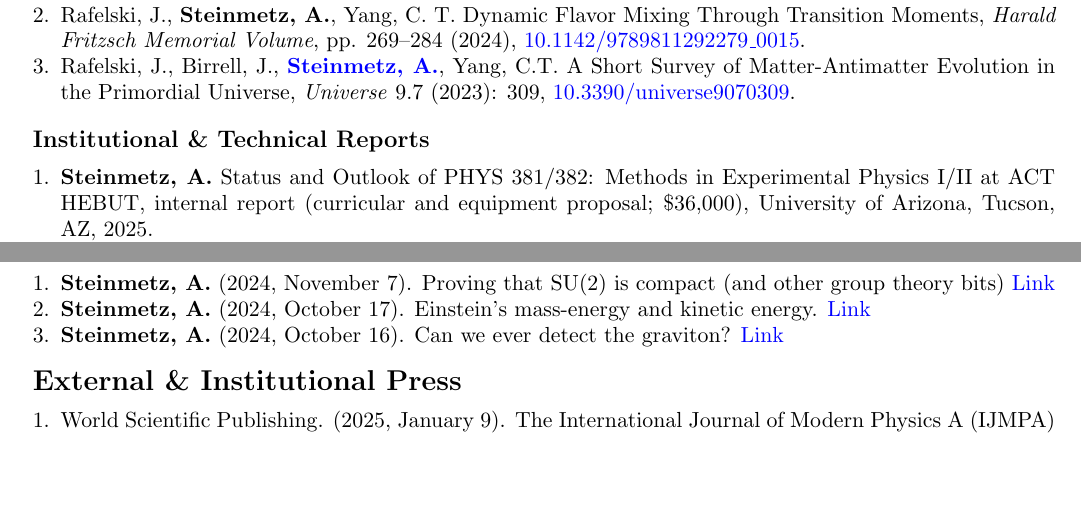
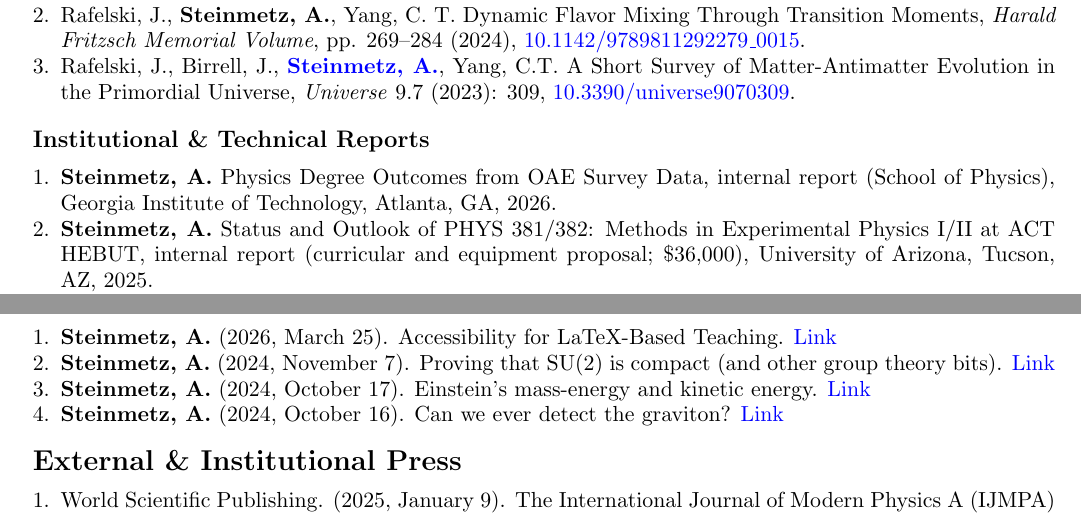
Before and after one commit to ajsteinmetz/cv-ajsteinmetz, a LaTeX CV (cv_ajsteinmetz.tex): two parts of pages 2 and 5 of 5, joined at a grey line, cut so that both start at the same text, the shorter picture padded with empty space. Compiled offline with pdfLaTeX.

Commit message:
Updates.

```diff
--- a/cv_ajsteinmetz.tex
+++ b/cv_ajsteinmetz.tex
@@ -150,6 +150,7 @@ Citations = 139; h-index = 7 (\href{https://scholar.google.com/citations?user=fJ
 {\large\textbf{Institutional \& Technical Reports}}
 
 \begin{enumerate}[leftmargin=*,nosep]
+    \item \textbf{Steinmetz, A.} Physics Degree Outcomes from OAE Survey Data, internal report (School of Physics), Georgia Institute of Technology, Atlanta, GA, 2026.
     \item \textbf{Steinmetz, A.} Status and Outlook of PHYS 381/382: Methods in Experimental Physics I/II at ACT HEBUT, internal report (curricular and equipment proposal; \$36,000), University of Arizona, Tucson, AZ, 2025.
     \item ATLAS Collaboration (coauthor: \textbf{A. Steinmetz}). Large Eta Task Force Report, ATL-UPGRADE-INT-2015-001, CERN, Geneva, Switzerland, 2015. \href{https://cds.cern.ch/record/2020591}{https://cds.cern.ch/record/2020591}.
 \end{enumerate}
@@ -298,7 +300,8 @@ Citations = 139; h-index = 7 (\href{https://scholar.google.com/citations?user=fJ
 {\large\textbf{Public Outreach}}
 
 \begin{enumerate}[leftmargin=*,nosep]
-    \item \textbf{Steinmetz, A.} (2024, November 7). Proving that SU(2) is compact (and other group theory bits) \href{https://ajsteinmetz.github.io/mathematics/2024/11/07/su2-compactness.html}{Link}
+    \item \textbf{Steinmetz, A.} (2026, March 25). Accessibility for LaTeX-Based Teaching. \href{https://ajsteinmetz.github.io/mathematics/2026/03/25/latex-accessibility.html}{Link}
+    \item \textbf{Steinmetz, A.} (2024, November 7). Proving that SU(2) is compact (and other group theory bits). \href{https://ajsteinmetz.github.io/mathematics/2024/11/07/su2-compactness.html}{Link}
     \item \textbf{Steinmetz, A.} (2024, October 17). Einstein’s mass-energy and kinetic energy. \href{https://ajsteinmetz.github.io/physics/2024/10/17/kinetic-energy-coefficient.html}{Link}
     \item \textbf{Steinmetz, A.} (2024, October 16). Can we ever detect the graviton? \href{https://ajsteinmetz.github.io/physics/2024/10/16/graviton-detector.html}{Link}
 \end{enumerate}
```
Also changed, not shown: cv_ajsteinmetz.tex (9 more changed lines).
